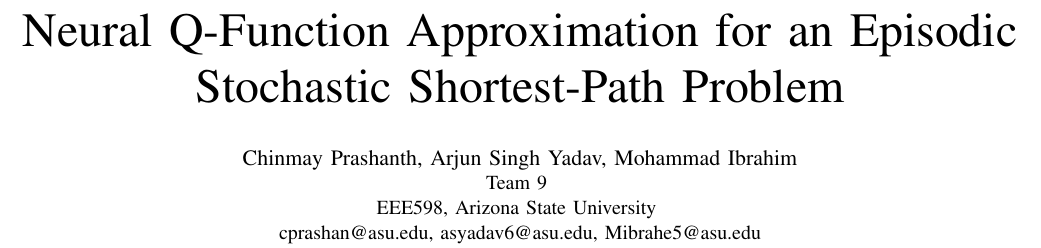
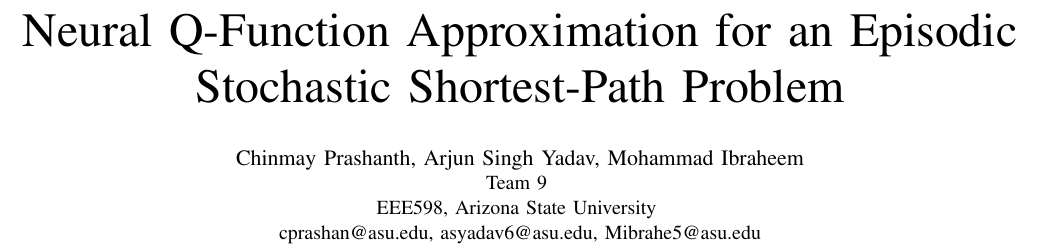
Before and after one commit to Chinmay-Prashanth/eee598-neural-q-learning, a LaTeX problem sheet (report/Assignment3_Report.tex): part of page 1 of 3, cut so that both start at the same text. Compiled offline with pdfLaTeX.

Commit message:
Fix teammate's name: Ibraheem, not Ibrahim (per ASU email handle Mibrahe5@asu.edu)

```diff
--- a/report/Assignment3_Report.tex
+++ b/report/Assignment3_Report.tex
@@ -11,7 +11,7 @@
 \title{Neural Q-Function Approximation for an Episodic\\ Stochastic Shortest-Path Problem}
 
 \author{
-\IEEEauthorblockN{Chinmay Prashanth, Arjun Singh Yadav, Mohammad Ibrahim}
+\IEEEauthorblockN{Chinmay Prashanth, Arjun Singh Yadav, Mohammad Ibraheem}
 \IEEEauthorblockA{Team 9 \\
 EEE598, Arizona State University \\
 cprashan@asu.edu, asyadav6@asu.edu, Mibrahe5@asu.edu}
```
Also changed, not shown: report/Assignment3_Report.pdf.
